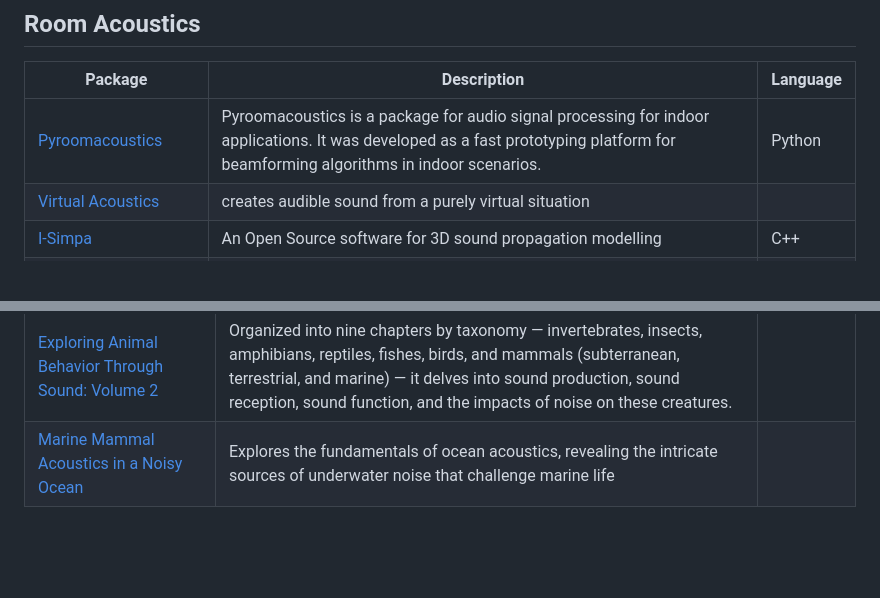
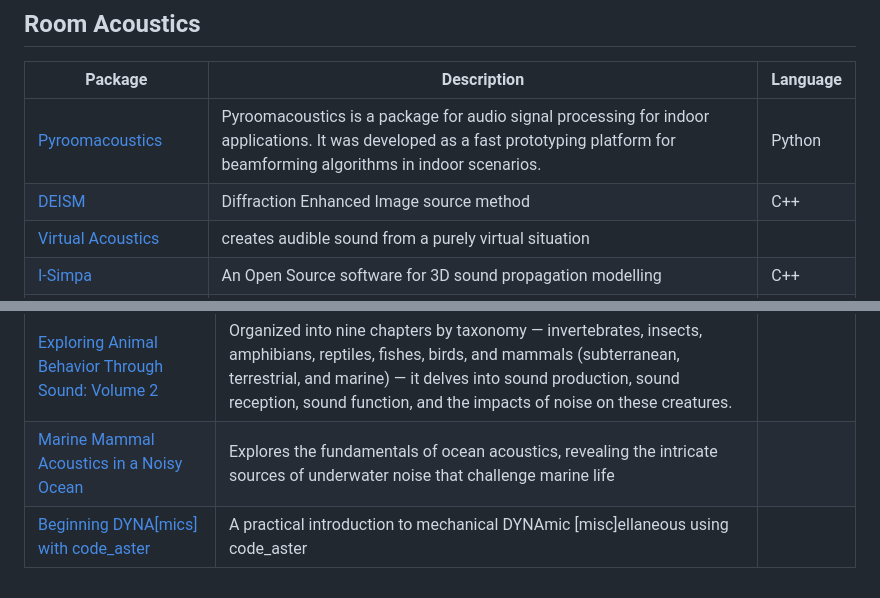
Before and after one commit to Nitnelav/awesome-acoustic, a Markdown page: README.md, 2 parts joined by grey strips. Rendered like a GitHub page; blank space fills up the shorter version.

Commit message:
Update README.md from detailed_projects.json [auto]

```diff
--- a/README.md
+++ b/README.md
@@ -46,6 +46,7 @@ A list of awesome open-source Acoustic packages and resources.
 | Package | Description | Language |
 |---------|-------------|----------|
 | [Pyroomacoustics](https://github.com/LCAV/pyroomacoustics) | Pyroomacoustics is a package for audio signal processing for indoor applications. It was developed as a fast prototyping platform for beamforming algorithms in indoor scenarios. | Python |
+| [DEISM](https://github.com/audiolabs/DEISM) | Diffraction Enhanced Image source method | C++ |
 | [Virtual Acoustics](https://www.virtualacoustics.org/) | creates audible sound from a purely virtual situation |  |
 | [I-Simpa](https://github.com/Universite-Gustave-Eiffel/I-Simpa) | An Open Source software for 3D sound propagation modelling | C++ |
 | [edg-acoustics](https://github.com/Building-acoustics-TU-Eindhoven/edg-acoustics) | Wave-based room acoustic modeling package with the DG method | Python |
@@ -168,3 +169,4 @@ A list of awesome open-source Acoustic packages and resources.
 | [Exploring Animal Behavior Through Sound: Volume 1](https://link.springer.com/book/10.1007/978-3-030-97540-1) | Introduces standard terminology, procedures, equipment, and analysis tools for animal bioacoustic studies. |  |
 | [Exploring Animal Behavior Through Sound: Volume 2](https://link.springer.com/book/10.1007/978-3-031-83460-8) | Organized into nine chapters by taxonomy — invertebrates, insects, amphibians, reptiles, fishes, birds, and mammals (subterranean, terrestrial, and marine) — it delves into sound production, sound reception, sound function, and the impacts of noise on these creatures. |  |
 | [Marine Mammal Acoustics in a Noisy Ocean](https://link.springer.com/book/10.1007/978-3-031-77022-7) | Explores the fundamentals of ocean acoustics, revealing the intricate sources of underwater noise that challenge marine life |  |
+| [Beginning DYNA[mics] with code_aster](https://www.jean-pierre-aubry.ouvaton.org/files/Beginning_DYNAmics_with_code_aster1.1.2-20230119.pdf) | A practical introduction to mechanical DYNAmic [misc]ellaneous using code_aster |  |
```
